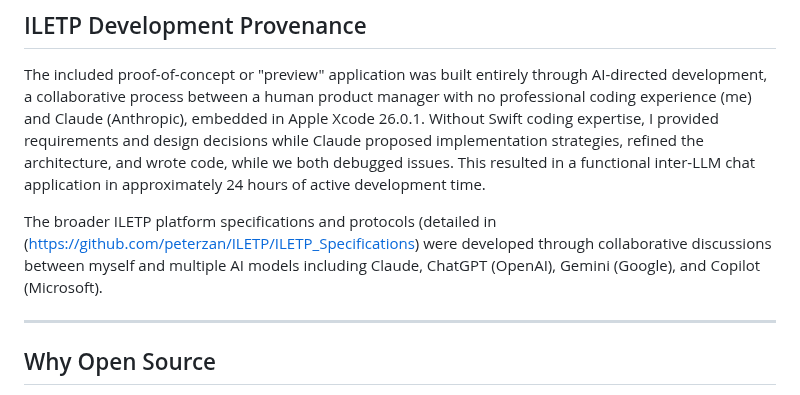
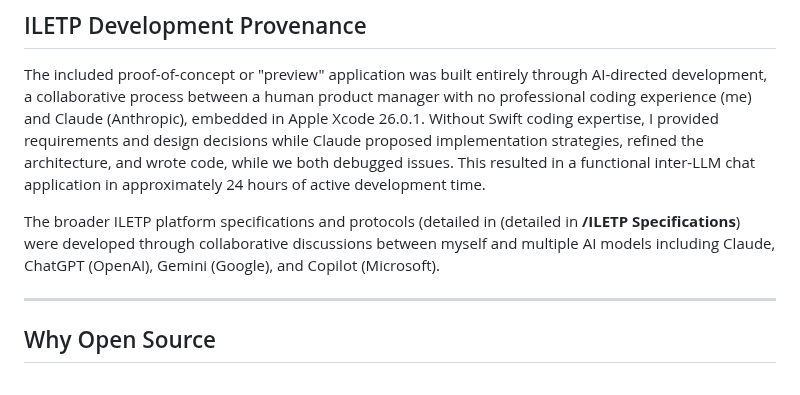
Before and after one commit to peterzan/ILETP, a Markdown page: README.md, the part around the change. Drawn GitHub-style.

```diff
--- a/README.md
+++ b/README.md
@@ -37,7 +37,7 @@ Current AI tools force users to:
 
 The included proof-of-concept or "preview" application was built entirely through AI-directed development, a collaborative process between a human product manager with no professional coding experience (me) and Claude (Anthropic), embedded in Apple Xcode 26.0.1.  Without Swift coding expertise, I provided requirements and design decisions while Claude proposed implementation strategies, refined the architecture, and wrote code, while we both debugged issues. This resulted in a functional inter-LLM chat application in approximately 24 hours of active development time.
 
-The broader ILETP platform specifications and protocols (detailed in (https://github.com/peterzan/ILETP/ILETP_Specifications) were developed through collaborative discussions between myself and multiple AI models including Claude, ChatGPT (OpenAI), Gemini (Google), and Copilot (Microsoft).
+The broader ILETP platform specifications and protocols (detailed in (detailed in **/ILETP Specifications**) were developed through collaborative discussions between myself and multiple AI models including Claude, ChatGPT (OpenAI), Gemini (Google), and Copilot (Microsoft).
 
 ---
 
```
